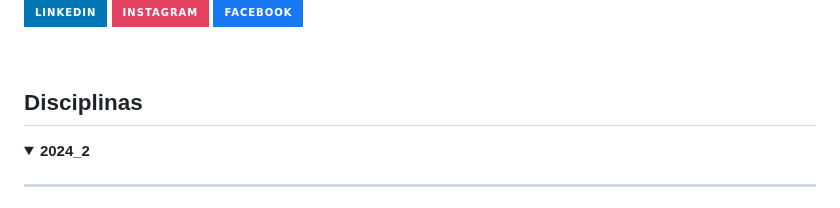
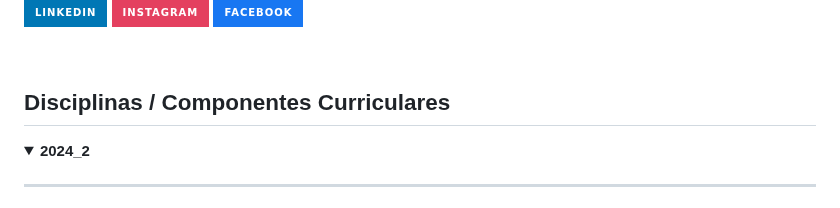
Before and after one commit to eduardo-ono/eduardo-ono, a Markdown page: README.md, the part around the change. Rendered like a GitHub page; badges without logos.

Commit message:
Atualiza o profile inicial

```diff
--- a/README.md
+++ b/README.md
@@ -8,7 +8,7 @@ I'm a mathematician who is devoted in learning computer science and sharing know
 
 <br>
 
-## Disciplinas
+## Disciplinas / Componentes Curriculares
 
 <details open>
   <summary>
```
